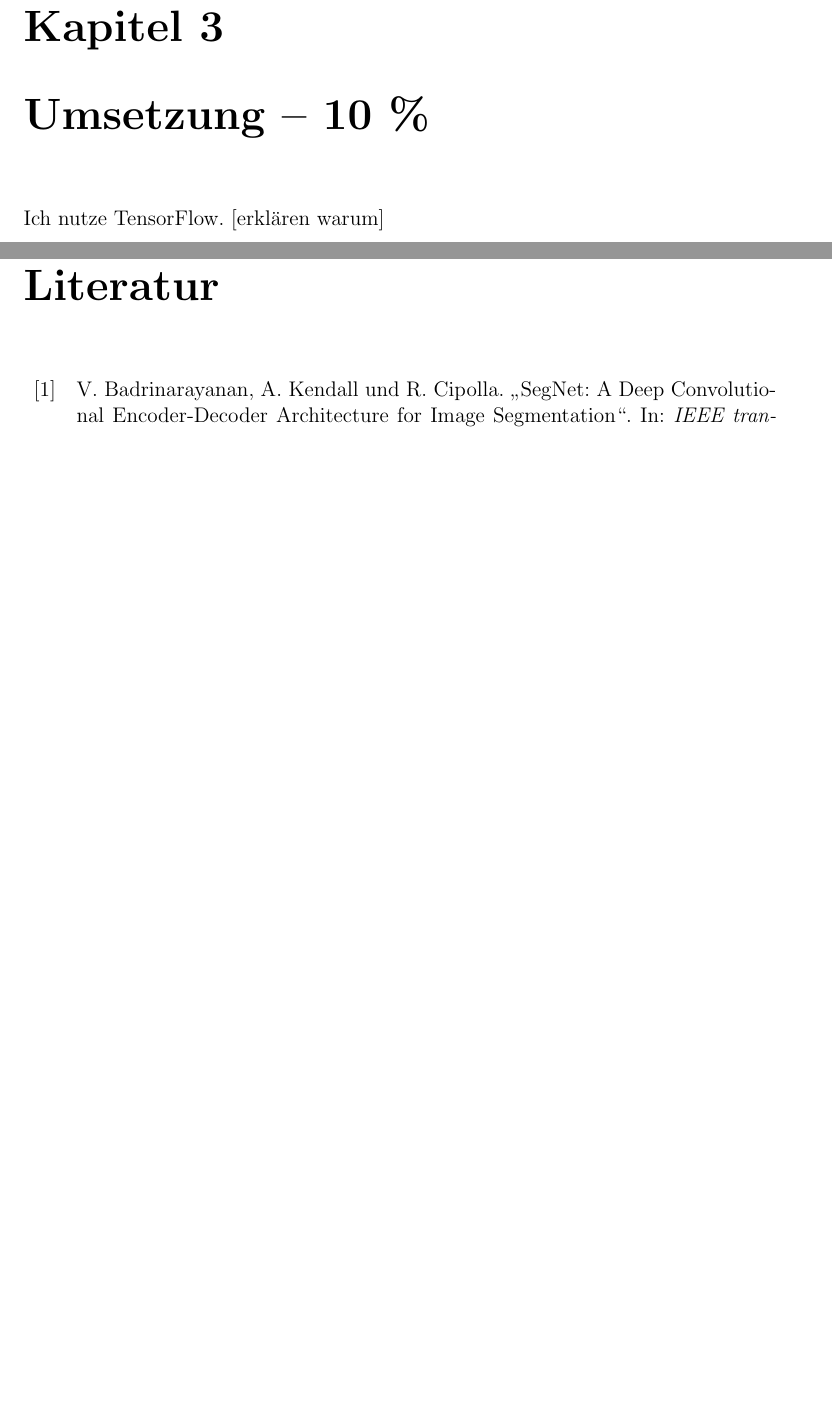
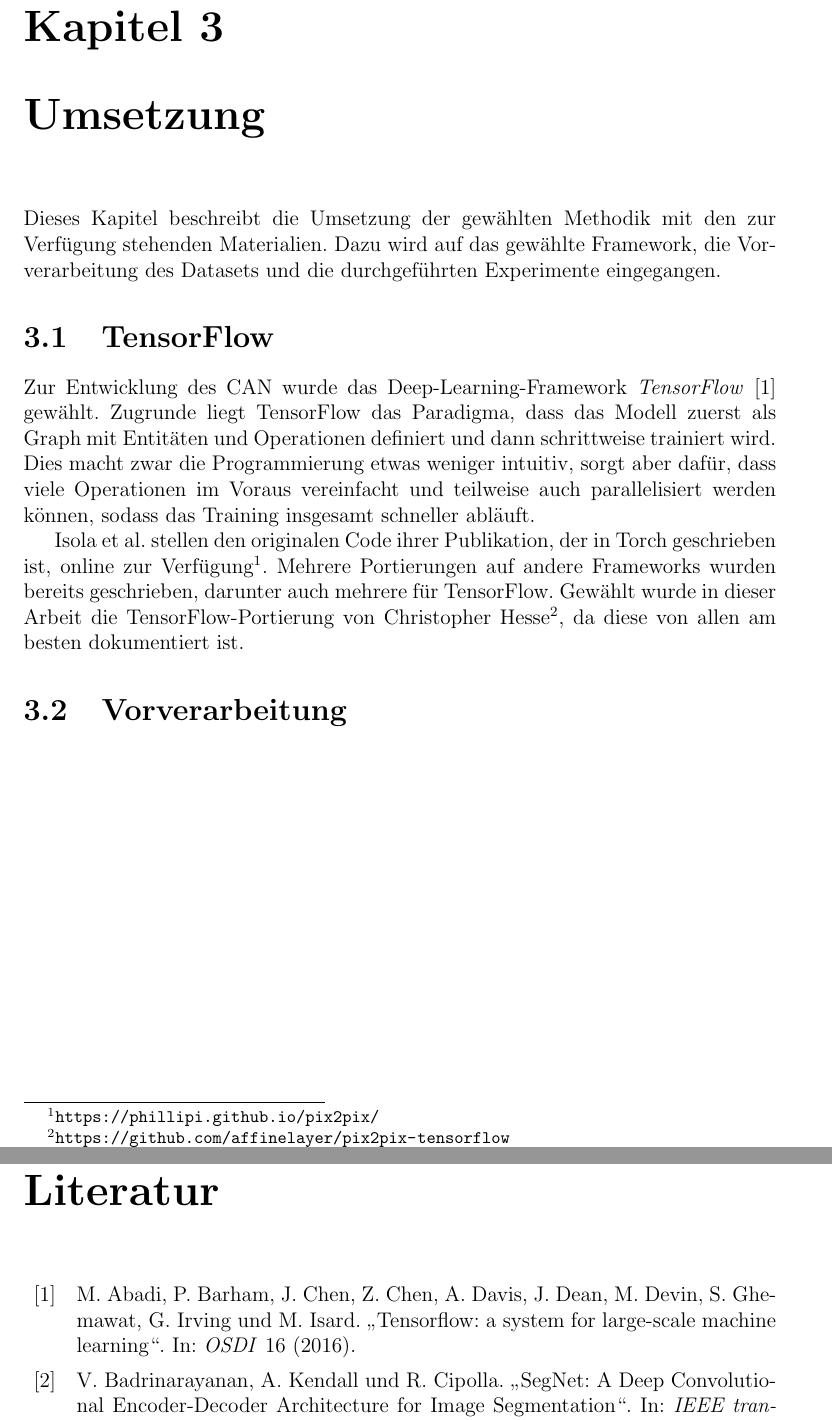
Before and after one commit to jscheytt/ma-polypsegcan-scheytt, a LaTeX thesis (ma-polypsegcan-scheytt.tex, which reads chapters/umsetzung.tex, references.bib): two parts of pages 21 and 28 of 33, joined at a grey line, cut so that both start at the same text, the shorter picture padded with empty space. Compiled offline with pdfLaTeX.

Commit message:
Add intro & tf

```diff
--- a/chapters/umsetzung.tex
+++ b/chapters/umsetzung.tex
@@ -1,4 +1,20 @@
-\chapter{Umsetzung -- 10~\%}
+\chapter{Umsetzung}
 
-Ich nutze TensorFlow.
-[erklären warum]
+Dieses Kapitel beschreibt die Umsetzung der gewählten Methodik mit den zur Verfügung stehenden Materialien.
+Dazu wird auf das gewählte Framework, die Vorverarbeitung des Datasets und die durchgeführten Experimente eingegangen.
+
+
+
+\section{TensorFlow}
+
+Zur Entwicklung des \gls{can} wurde das Deep-Learning-Framework \emph{TensorFlow}~\cite{Abadi.2016} gewählt.
+Zugrunde liegt TensorFlow das Paradigma, dass das Modell zuerst als Graph mit Entitäten und Operationen definiert und dann schrittweise trainiert wird.
+Dies macht zwar die Programmierung etwas weniger intuitiv, sorgt aber dafür, dass viele Operationen im Voraus vereinfacht und teilweise auch parallelisiert werden können, sodass das Training insgesamt schneller abläuft.
+
+\citeauthor{Isola.2017} stellen den originalen Code ihrer Publikation, der in Torch geschrieben ist, online zur Verfügung\footnote{\url{https://phillipi.github.io/pix2pix/}}.
+Mehrere Portierungen auf andere Frameworks wurden bereits geschrieben, darunter auch mehrere für TensorFlow.
+Gewählt wurde in dieser Arbeit die TensorFlow-Portierung von Christopher Hesse\footnote{\url{https://github.com/affinelayer/pix2pix-tensorflow}}, da diese von allen am besten dokumentiert ist.
+
+
+
+\section{Vorverarbeitung}
--- a/references.bib
+++ b/references.bib
@@ -95,6 +95,17 @@
  venue = {Bali},
  eventdate = {2018},
  eventtitle = {2018 International Conference on Signals and Systems (ICSigSys)}
+}
+
+
+@article{Abadi.2016,
+ author = {Abadi, Martín and Barham, Paul and Chen, Jianmin and Chen, Zhifeng and Davis, Andy and Dean, Jeffrey and Devin, Matthieu and Ghemawat, Sanjay and Irving, Geoffrey and Isard, Michael},
+ year = {2016},
+ title = {{Tensorflow: a system for large-scale machine learning}},
+ volume = {16},
+ journaltitle = {{OSDI}},
+ abstract = {},
+ pagetotal = {265-283}
 }
 
 
```
Also changed, not shown: references.bib (7 more changed lines).
